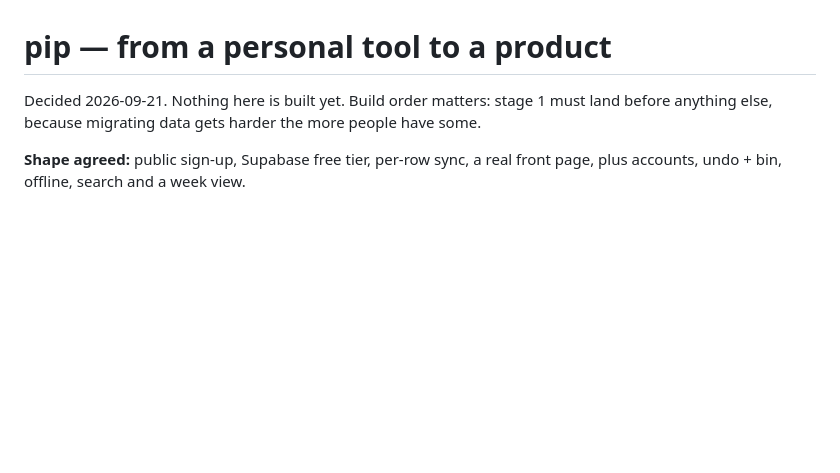
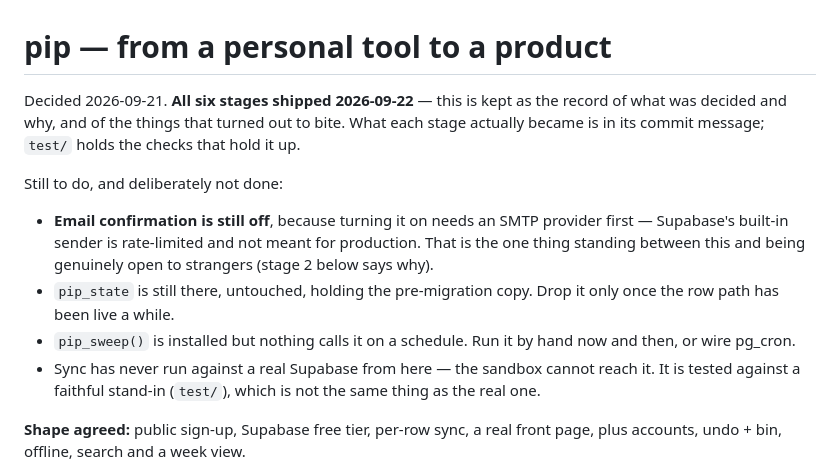
Before and after one commit to MathCosine/zentimer, a Markdown page: docs/ROADMAP.md, the part around the change. Drawn GitHub-style; blank space fills up the shorter version.

Commit message:
Mark the roadmap shipped, and what is deliberately left
All six stages landed. Kept as the record of what was decided and why, with
the four things not done written down where they will be found: email
confirmation still needs an SMTP provider before this is open to strangers,
pip_state still holds the pre-migration copy, the tombstone sweep is installed
but unscheduled, and none of it has met a real Supabase from this sandbox.

Co-Authored-By: Claude Opus 5 <noreply@anthropic.com>
Claude-Session: https://claude.ai/code/session_01Nz43a4A2efJPw3hEhFBwYL

```diff
--- a/docs/ROADMAP.md
+++ b/docs/ROADMAP.md
@@ -1,8 +1,23 @@
 # pip — from a personal tool to a product
 
-Decided 2026-09-21. Nothing here is built yet. Build order matters: stage 1
-must land before anything else, because migrating data gets harder the more
-people have some.
+Decided 2026-09-21. **All six stages shipped 2026-09-22** — this is kept as the
+record of what was decided and why, and of the things that turned out to bite.
+What each stage actually became is in its commit message; `test/` holds the
+checks that hold it up.
+
+Still to do, and deliberately not done:
+
+- **Email confirmation is still off**, because turning it on needs an SMTP
+  provider first — Supabase's built-in sender is rate-limited and not meant for
+  production. That is the one thing standing between this and being genuinely
+  open to strangers (stage 2 below says why).
+- `pip_state` is still there, untouched, holding the pre-migration copy. Drop
+  it only once the row path has been live a while.
+- `pip_sweep()` is installed but nothing calls it on a schedule. Run it by hand
+  now and then, or wire pg_cron.
+- Sync has never run against a real Supabase from here — the sandbox cannot
+  reach it. It is tested against a faithful stand-in (`test/`), which is not
+  the same thing as the real one.
 
 **Shape agreed:** public sign-up, Supabase free tier, per-row sync, a real
 front page, plus accounts, undo + bin, offline, search and a week view.
```
